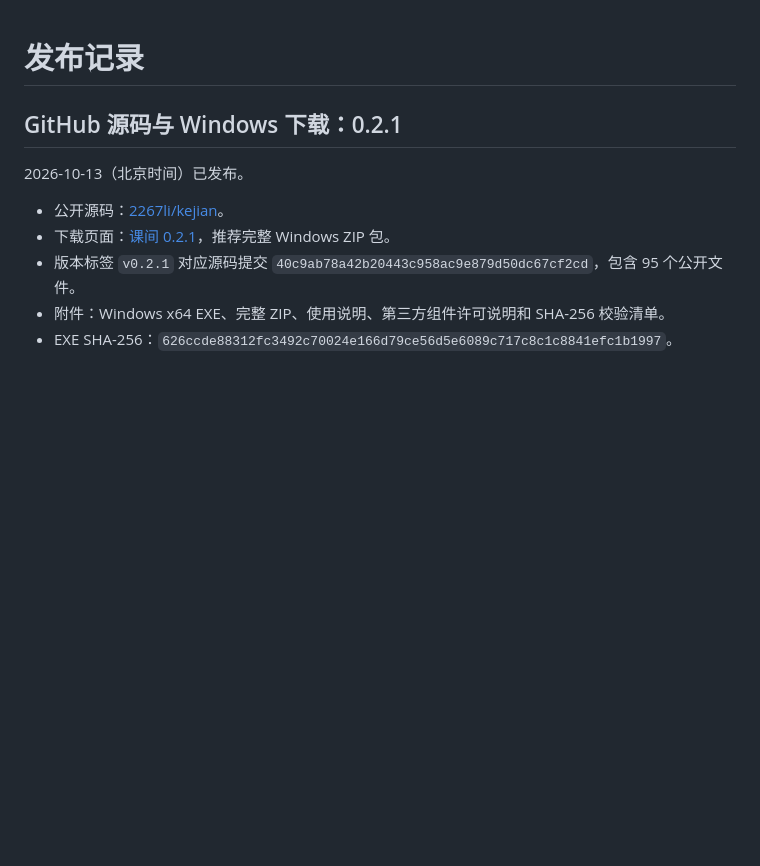
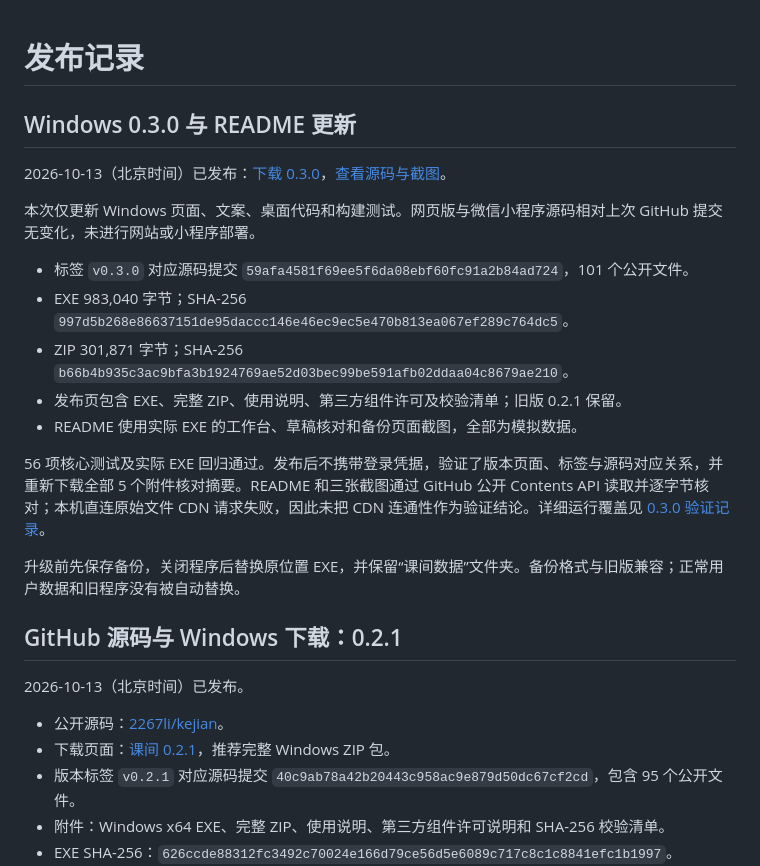
Before and after one commit to 2267li/kejian, a Markdown page: docs/deployment.md, the part around the change. GitHub-like rendering; blank space fills up the shorter version.

Commit message:
Record verified Windows 0.3.0 publication

```diff
--- a/docs/deployment.md
+++ b/docs/deployment.md
@@ -1,4 +1,20 @@
 # 发布记录
+
+## Windows 0.3.0 与 README 更新
+
+2026-10-13（北京时间）已发布：[下载 0.3.0](https://github.com/2267li/kejian/releases/tag/v0.3.0)，[查看源码与截图](https://github.com/2267li/kejian)。
+
+本次仅更新 Windows 页面、文案、桌面代码和构建测试。网页版与微信小程序源码相对上次 GitHub 提交无变化，未进行网站或小程序部署。
+
+- 标签 `v0.3.0` 对应源码提交 `59afa4581f69ee5f6da08ebf60fc91a2b84ad724`，101 个公开文件。
+- EXE 983,040 字节；SHA-256 `997d5b268e86637151de95daccc146e46ec9ec5e470b813ea067ef289c764dc5`。
+- ZIP 301,871 字节；SHA-256 `b66b4b935c3ac9bfa3b1924769ae52d03bec99be591afb02ddaa04c8679ae210`。
+- 发布页包含 EXE、完整 ZIP、使用说明、第三方组件许可及校验清单；旧版 0.2.1 保留。
+- README 使用实际 EXE 的工作台、草稿核对和备份页面截图，全部为模拟数据。
+
+56 项核心测试及实际 EXE 回归通过。发布后不携带登录凭据，验证了版本页面、标签与源码对应关系，并重新下载全部 5 个附件核对摘要。README 和三张截图通过 GitHub 公开 Contents API 读取并逐字节核对；本机直连原始文件 CDN 请求失败，因此未把 CDN 连通性作为验证结论。详细运行覆盖见 [0.3.0 验证记录](qa/desktop-v0.3.0.md)。
+
+升级前先保存备份，关闭程序后替换原位置 EXE，并保留“课间数据”文件夹。备份格式与旧版兼容；正常用户数据和旧程序没有被自动替换。
 
 ## GitHub 源码与 Windows 下载：0.2.1
 
```
